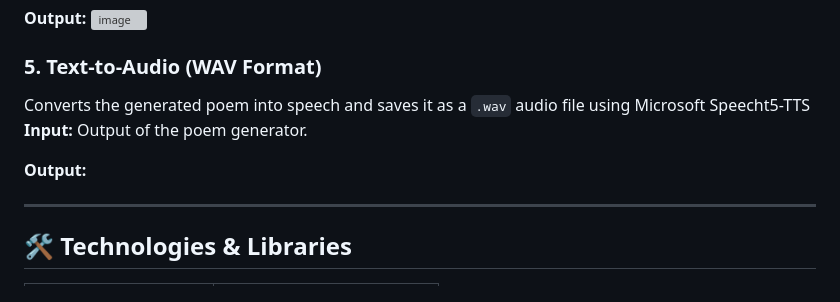
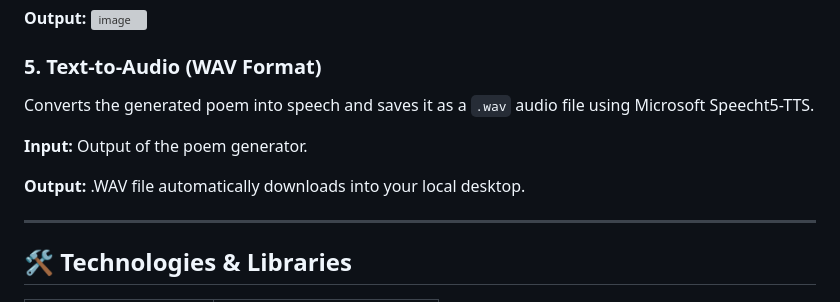
Before and after one commit to MahitaCharagondla/Poem_Generator, a Markdown page: README (2).md, the part around the change. GitHub-like rendering; grey boxes are pictures that could not be loaded.

```diff
--- a/README (2).md
+++ b/README (2).md
@@ -105,11 +105,13 @@ You can now use the cleaned sentences (`sentences_allan_poems.csv`) to:
  ![image](https://github.com/user-attachments/assets/3f1b5708-39cd-459b-836e-8dc8925f3033)
 
 ### 5. **Text-to-Audio (WAV Format)**
-   Converts the generated poem into speech and saves it as a `.wav` audio file using Microsoft Speecht5-TTS
+   Converts the generated poem into speech and saves it as a `.wav` audio file using Microsoft Speecht5-TTS.
+
    **Input:**
    Output of the poem generator.
 
    **Output:**
+   .WAV file automatically downloads into your local desktop.
 
 ---
 
```
